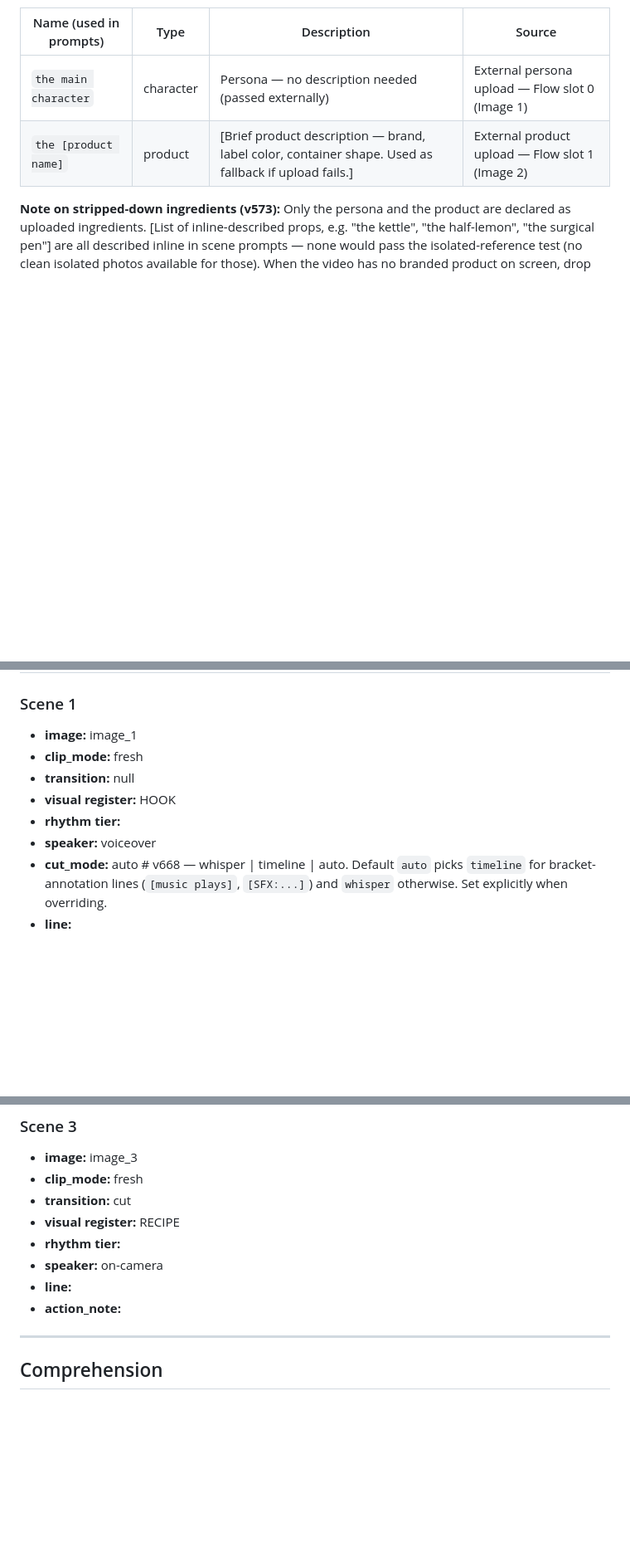
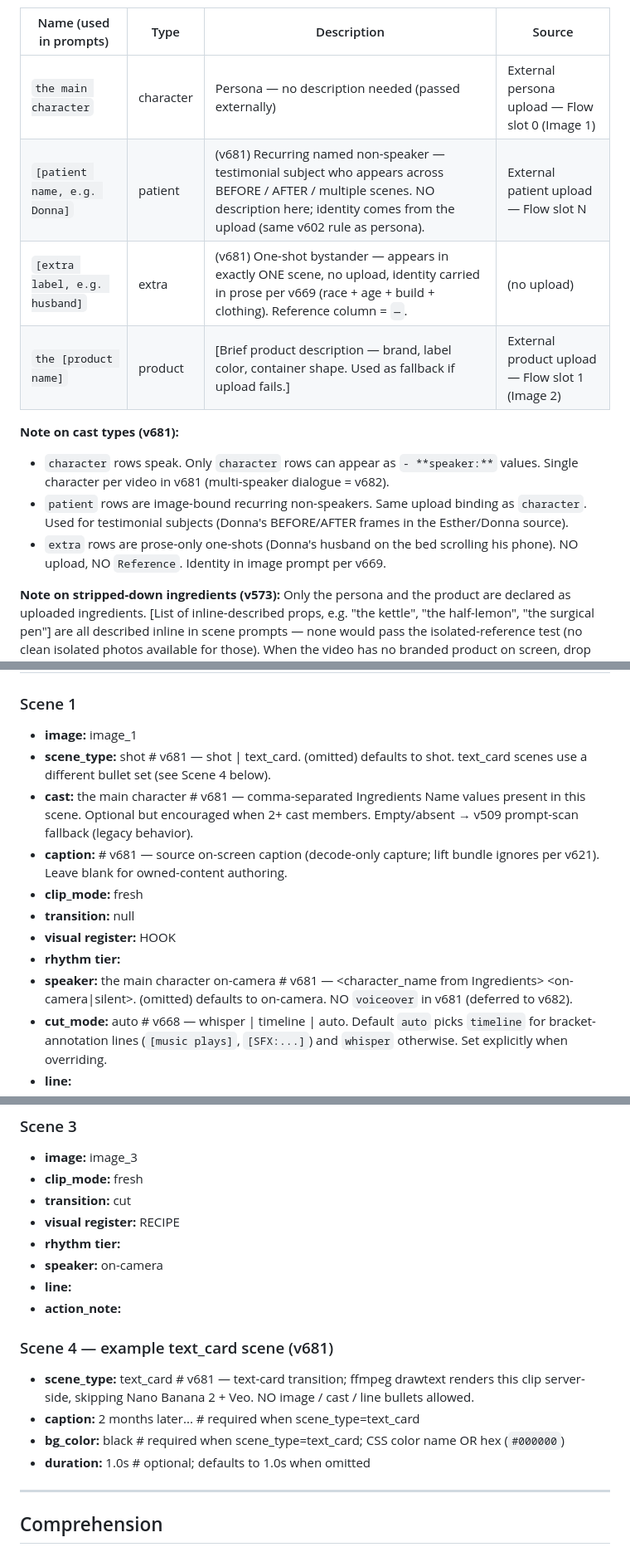
Before and after one commit to tommyv-spec/veo-web-app-v3, a Markdown page: template_new_format.md, 3 parts joined by grey strips. Shown at 83% size. Drawn GitHub-style; blank space fills up the shorter version.

Commit message:
v681 — template_new_format: cast/speaker/caption bullets + text-card scene example

```diff
--- a/template_new_format.md
+++ b/template_new_format.md
@@ -581,7 +581,14 @@ Persona is always uploaded as image 1 (Flow slot 0). Product, when present in th
 | Name (used in prompts) | Type | Description | Source |
 |---|---|---|---|
 | `the main character` | character | Persona — no description needed (passed externally) | External persona upload — Flow slot 0 (Image 1) |
+| `[patient name, e.g. Donna]` | patient | (v681) Recurring named non-speaker — testimonial subject who appears across BEFORE / AFTER / multiple scenes. NO description here; identity comes from the upload (same v602 rule as persona). | External patient upload — Flow slot N |
+| `[extra label, e.g. husband]` | extra | (v681) One-shot bystander — appears in exactly ONE scene, no upload, identity carried in prose per v669 (race + age + build + clothing). Reference column = `—`. | (no upload) |
 | `the [product name]` | product | [Brief product description — brand, label color, container shape. Used as fallback if upload fails.] | External product upload — Flow slot 1 (Image 2) |
+
+**Note on cast types (v681):**
+- `character` rows speak. Only `character` rows can appear as `- **speaker:**` values. Single character per video in v681 (multi-speaker dialogue = v682).
+- `patient` rows are image-bound recurring non-speakers. Same upload binding as `character`. Used for testimonial subjects (Donna's BEFORE/AFTER frames in the Esther/Donna source).
+- `extra` rows are prose-only one-shots (Donna's husband on the bed scrolling his phone). NO upload, NO `Reference`. Identity in image prompt per v669.
 
 **Note on stripped-down ingredients (v573):** Only the persona and the product are declared as uploaded ingredients. [List of inline-described props, e.g. "the kettle", "the half-lemon", "the surgical pen"] are all described inline in scene prompts — none would pass the isolated-reference test (no clean isolated photos available for those). When the video has no branded product on screen, drop the product row entirely and omit product mentions from all prompts.
 
@@ -622,11 +629,14 @@ The main character, same [setting anchor] as image 2, same framing — shot on i
 
 ### Scene 1
 - **image:** image_1
+- **scene_type:** shot                           # v681 — shot | text_card. (omitted) defaults to shot. text_card scenes use a different bullet set (see Scene 4 below).
+- **cast:** the main character                   # v681 — comma-separated Ingredients Name values present in this scene. Optional but encouraged when 2+ cast members. Empty/absent → v509 prompt-scan fallback (legacy behavior).
+- **caption:**                                   # v681 — source on-screen caption (decode-only capture; lift bundle ignores per v621). Leave blank for owned-content authoring.
 - **clip_mode:** fresh
 - **transition:** null
 - **visual register:** HOOK
 - **rhythm tier:**
-- **speaker:** voiceover
+- **speaker:** the main character on-camera      # v681 — <character_name from Ingredients> <on-camera|silent>. (omitted) defaults to <persona> on-camera. NO `voiceover` in v681 (deferred to v682).
 - **cut_mode:** auto      # v668 — whisper | timeline | auto. Default `auto` picks `timeline` for bracket-annotation lines (`[music plays]`, `[SFX:...]`) and `whisper` otherwise. Set explicitly when overriding.
 - **line:**
 - **pad:**           # v644 — optional suffix added AFTER line in Veo prompt only (target line+pad ≈ 20 words; pad is cut from final video by whisper-VAD)
@@ -651,6 +661,12 @@ The main character, same [setting anchor] as image 2, same framing — shot on i
 - **speaker:** on-camera
 - **line:**
 - **action_note:**
+
+### Scene 4 — example text_card scene (v681)
+- **scene_type:** text_card                    # v681 — text-card transition; ffmpeg drawtext renders this clip server-side, skipping Nano Banana 2 + Veo. NO image / cast / line bullets allowed.
+- **caption:** 2 months later...               # required when scene_type=text_card
+- **bg_color:** black                          # required when scene_type=text_card; CSS color name OR hex (`#000000`)
+- **duration:** 1.0s                           # optional; defaults to 1.0s when omitted
 
 ---
 
```
